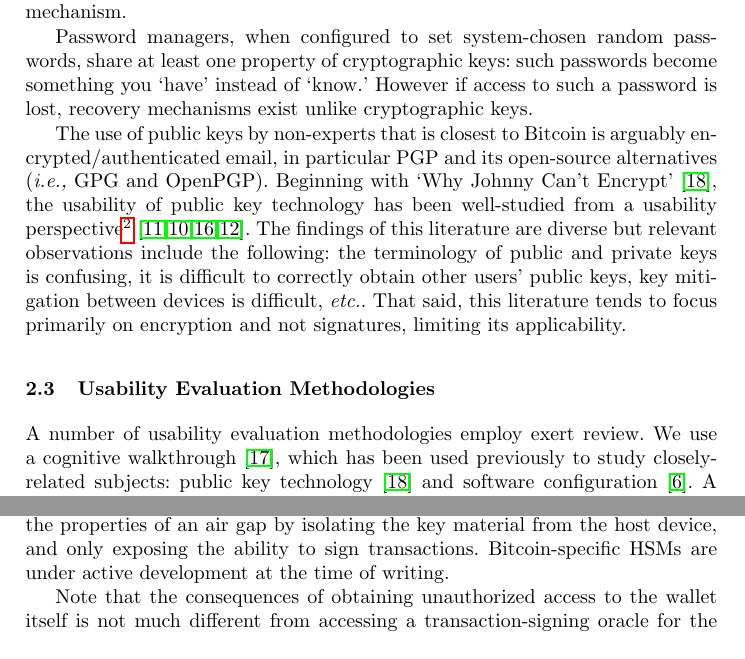
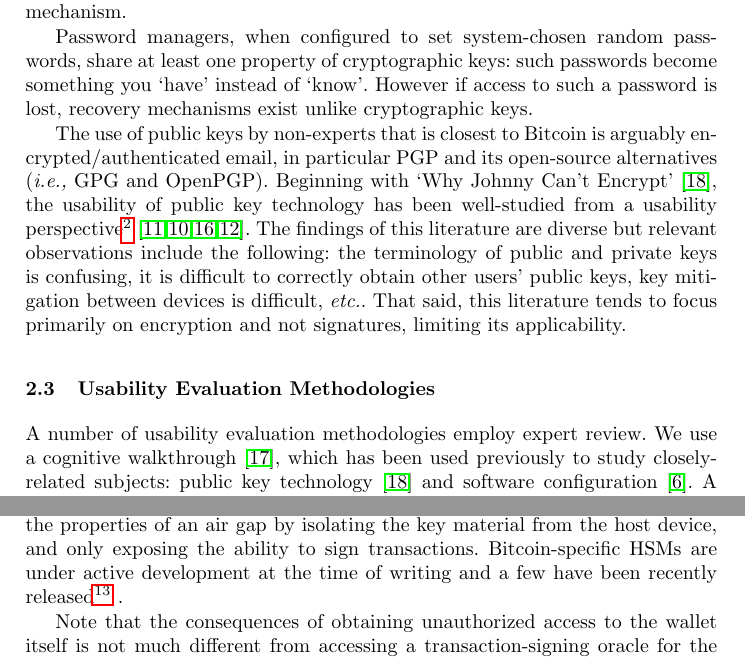
Before and after one commit to shayanb/btc-papers, a LaTeX paper (key-manage/LaTeX/main.tex, which reads key-manage/LaTeX/sections/99-integrated.tex): two parts of pages 3 and 7 of 21, joined at a grey line, cut so that both start at the same text. Compiled offline with pdfLaTeX.

Commit message:
a few typos fixed

```diff
--- a/key-manage/LaTeX/sections/99-integrated.tex
+++ b/key-manage/LaTeX/sections/99-integrated.tex
@@ -38,13 +38,13 @@ One subtly of Bitcoin transactions is that each XBT amount in the set of inputs
 
 Passwords remain the most common form of user authentication. By contrast, private keys are rarely used by non-expert users and are nearly never the default configuration. SSL client-side certificates never reached wide-spread deployment, and recent efforts to reintegrate them in a different form (\eg origin-bound certificates~\cite{DCBW12}) still rely on passwords as the primary authentication mechanism. Similarly, while SSH can be used with certificates, passwords are the default mechanism.
 
-Password managers, when configured to set system-chosen random passwords, share at least one property of cryptographic keys: such passwords become something you `have' instead of `know.' However if access to such a password is lost, recovery mechanisms exist unlike cryptographic keys.
+Password managers, when configured to set system-chosen random passwords, share at least one property of cryptographic keys: such passwords become something you `have' instead of `know'. However if access to such a password is lost, recovery mechanisms exist unlike cryptographic keys.
 
 The use of public keys by non-experts that is closest to Bitcoin is arguably encrypted/authenticated email, in particular PGP and its open-source alternatives (\ie GPG and OpenPGP). Beginning with `Why Johnny Can't Encrypt'~\cite{WT99}, the usability of public key technology has been well-studied from a usability perspective\footnote{``Why King George III can encrypt,'' \textit{Freedom to Tinker} (blog), 6/6/2014.}~\cite{GM05,GMSN+05,SBKH06,GFF06}. The findings of this literature are diverse but relevant observations include the following: the terminology of public and private keys is confusing, it is difficult to correctly obtain other users' public keys, key mitigation between devices is difficult, \etc. That said, this literature tends to focus primarily on encryption and not signatures, limiting its applicability.
 
 \subsection{Usability Evaluation Methodologies}
 
-A number of usability evaluation methodologies employ exert review. We use a cognitive walkthrough \cite{WRLP94}, which has been used previously to study closely-related subjects: public key technology~\cite{WT99} and software configuration~\cite{COA07}. A cognitive walkthrough is premised on the idea that users learn through exploration of the software, instead of reading manuals. They attempt to perform the task they want completed and rely on the interface to intuitively guide them through proper design, interface cues, and feedback. In a cognitive walkthrough, we define the set of core tasks that users will be interested in performing, a set of evaluation guidelines that should hold true for the software, and use expert review to evaluate the application against the guidelines while performing the core tasks.
+A number of usability evaluation methodologies employ expert review. We use a cognitive walkthrough \cite{WRLP94}, which has been used previously to study closely-related subjects: public key technology~\cite{WT99} and software configuration~\cite{COA07}. A cognitive walkthrough is premised on the idea that users learn through exploration of the software, instead of reading manuals. They attempt to perform the task they want completed and rely on the interface to intuitively guide them through proper design, interface cues, and feedback. In a cognitive walkthrough, we define the set of core tasks that users will be interested in performing, a set of evaluation guidelines that should hold true for the software, and use expert review to evaluate the application against the guidelines while performing the core tasks.
 
 Cognitive walkthroughs are primarily relied on when the breadth of the evaluation makes a user or field study prohibitive to run due to time and cost. We examine six Bitcoin key managers, from configuration through transaction authorization through key recovery. If the results of the cognitive walkthrough narrows the field significantly, user studies are an appropriate follow-up for detailed examination of the most challenging set of tasks within one or two solutions. Thus while our result can be considered a first-pass at the problem, we felt the richness of the result merits sole presentation.
 
@@ -97,7 +97,7 @@ In offline storage, we assume the device or media holding the wallet cannot perf
 
 An air gap also enhances theft-resistance in different ways than offline storage. It offers stronger protection against digital theft by never directly exposing the key to an internet-connect device. By contrast, air gap devices are capable of actually executing malware if infected which may attempt to jump the air gap through a variety of methods observed in the wild.
 
-While not literally an air gap, hardware security modules (HSMs) emulate the properties of an air gap by isolating the key material from the host device, and only exposing the ability to sign transactions. Bitcoin-specific HSMs are under active development at the time of writing.
+While not literally an air gap, hardware security modules (HSMs) emulate the properties of an air gap by isolating the key material from the host device, and only exposing the ability to sign transactions. Bitcoin-specific HSMs are under active development at the time of writing and a few have been recently released\footnote{Trezor\url{http://www.bitcointrezor.com}} .
 
 Note that the consequences of obtaining unauthorized access to the wallet itself is not much different from accessing a transaction-signing oracle for the wallet---both allow the current balance of XBT to be stolen (however future funds may be protected if access to the signing oracle is non-persistent).
 
```
